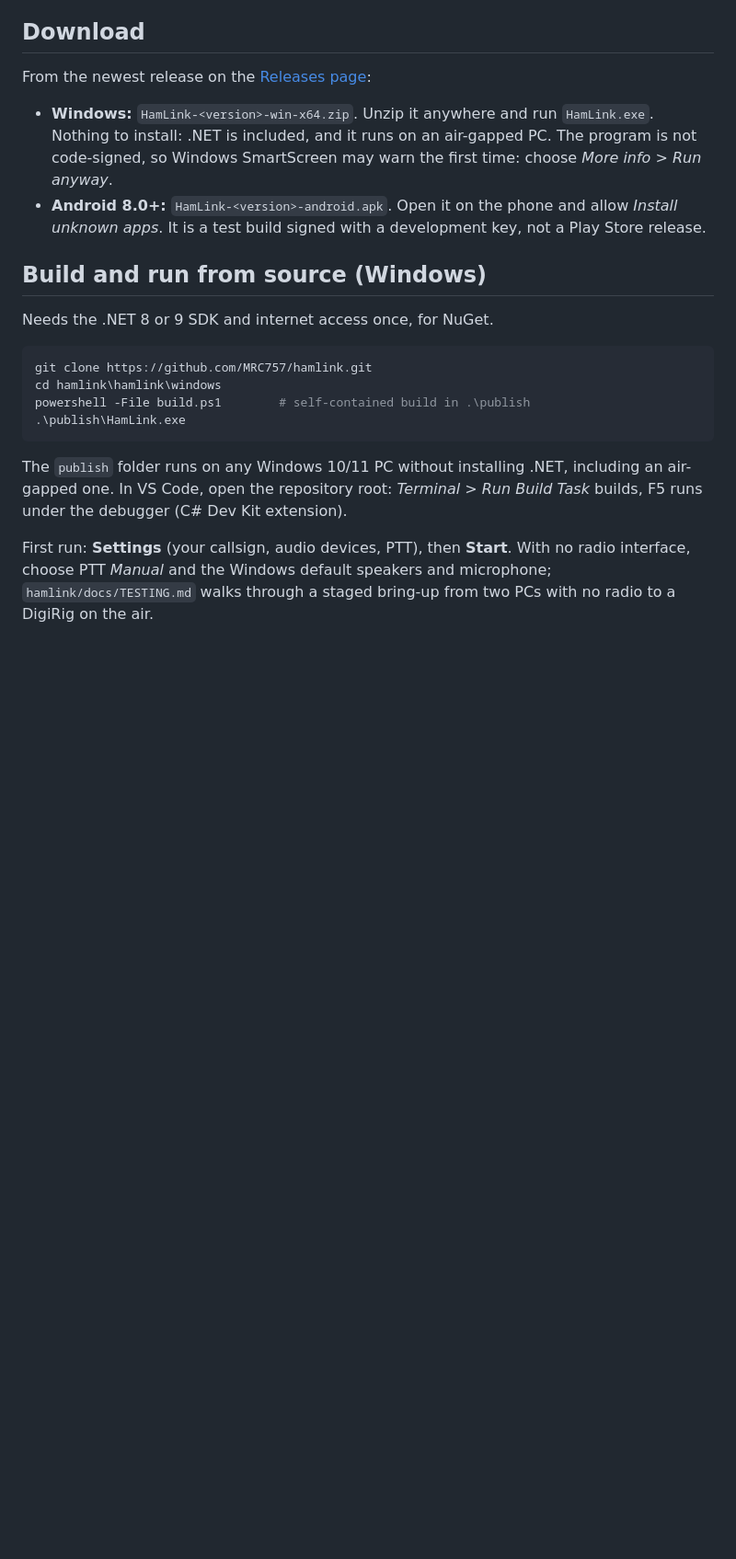
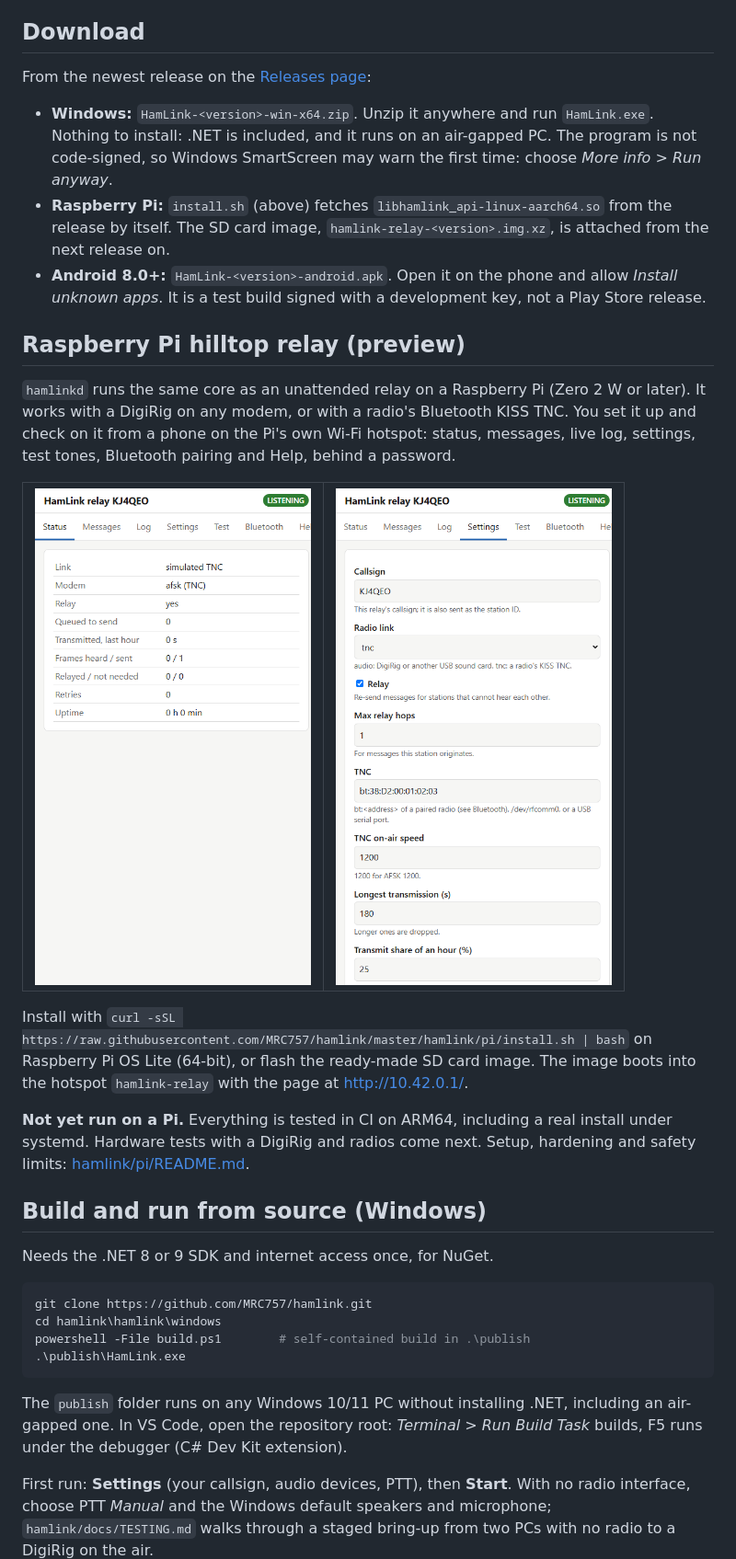
Before and after one commit to MRC757/hamlink, a Markdown page: README.md, the part around one of its changes. Shown at 92% size. GitHub-like rendering; pictures changed too: hamlink/docs/screenshots/pi-web-settings.png (added), hamlink/docs/screenshots/pi-web-status.png (added); blank space fills up the shorter version.

Commit message:
README: Raspberry Pi relay section with web page screenshots
Co-Authored-By: Claude Opus 5.5 <noreply@anthropic.com>

```diff
--- a/README.md
+++ b/README.md
@@ -78,8 +79,29 @@ From the newest release on the [Releases page](https://github.com/MRC757/hamlink
 * **Windows:** `HamLink-<version>-win-x64.zip`. Unzip it anywhere and run `HamLink.exe`. Nothing to install: .NET is
   included, and it runs on an air-gapped PC. The program is not code-signed, so Windows SmartScreen may warn the first
   time: choose *More info > Run anyway*.
+* **Raspberry Pi:** `install.sh` (above) fetches `libhamlink_api-linux-aarch64.so` from the release by itself. The SD
+  card image, `hamlink-relay-<version>.img.xz`, is attached from the next release on.
 * **Android 8.0+:** `HamLink-<version>-android.apk`. Open it on the phone and allow *Install unknown apps*. It is a test
   build signed with a development key, not a Play Store release.
+
+## Raspberry Pi hilltop relay (preview)
+`hamlinkd` runs the same core as an unattended relay on a Raspberry Pi (Zero 2 W or later). It works with a DigiRig on
+any modem, or with a radio's Bluetooth KISS TNC. You set it up and check on it from a phone on the Pi's own Wi-Fi hotspot:
+status, messages, live log, settings, test tones, Bluetooth pairing and Help, behind a password.
+
+<table>
+<tr>
+<td width="50%"><img src="hamlink/docs/screenshots/pi-web-status.png" alt="Relay web page, status" width="300"></td>
+<td width="50%"><img src="hamlink/docs/screenshots/pi-web-settings.png" alt="Relay web page, settings" width="300"></td>
+</tr>
+</table>
+
+Install with `curl -sSL https://raw.githubusercontent.com/MRC757/hamlink/master/hamlink/pi/install.sh | bash` on
+Raspberry Pi OS Lite (64-bit), or flash the ready-made SD card image. The image boots into the hotspot `hamlink-relay`
+with the page at http://10.42.0.1/.
+
+**Not yet run on a Pi.** Everything is tested in CI on ARM64, including a real install under systemd. Hardware tests
+with a DigiRig and radios come next. Setup, hardening and safety limits: [hamlink/pi/README.md](hamlink/pi/README.md).
 
 ## Build and run from source (Windows)
 Needs the .NET 8 or 9 SDK and internet access once, for NuGet.
```
Also changed, not shown: other parts of README.md (+4 -1 lines).
